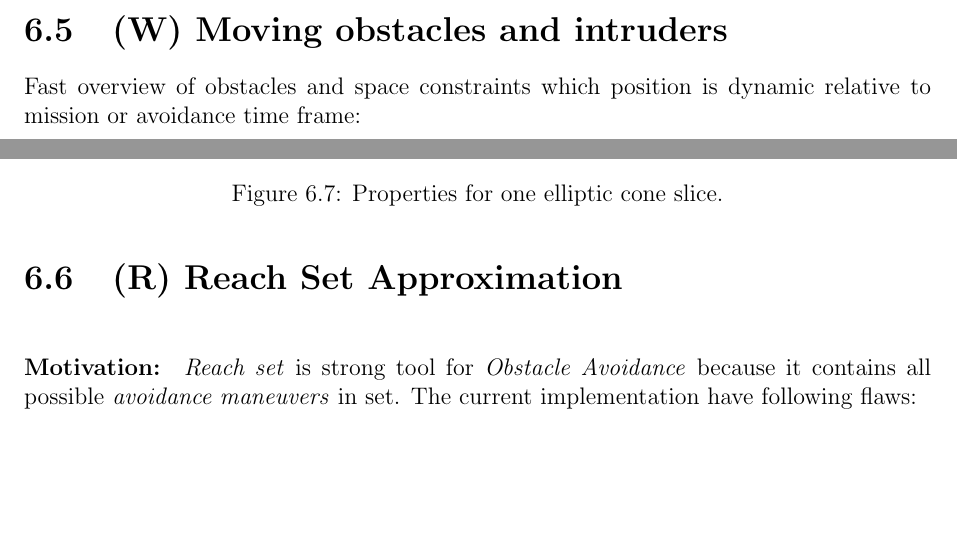
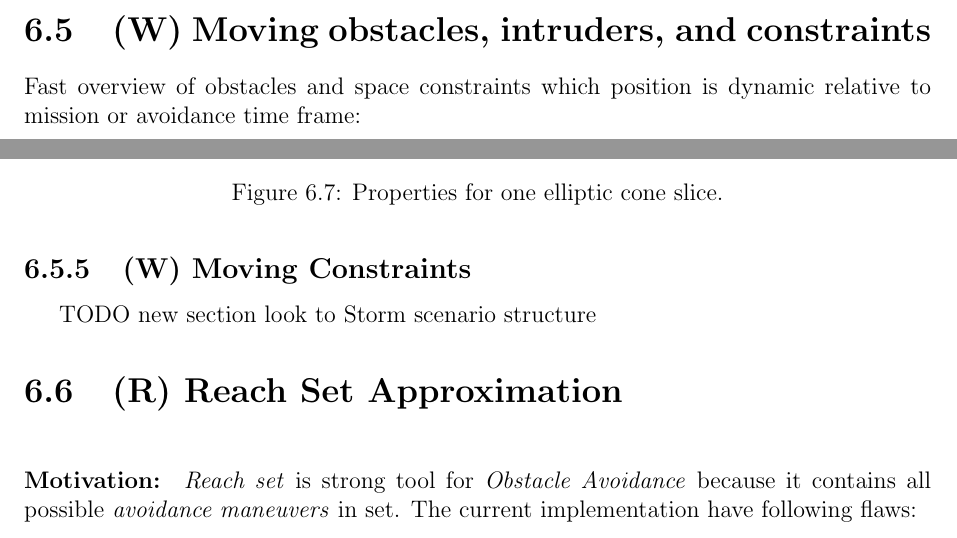
Before and after one commit to logomo/Dissertation-Thessis, a LaTeX thesis (main.tex, which reads 06A05-Moving-Obstacles-Intruders.tex): two parts of pages 62 and 63 of 191, joined at a grey line, cut so that both start at the same text, the shorter picture padded with empty space. Compiled offline with pdfLaTeX.

Commit message:
Added subsection for virtual constraints

```diff
--- a/06A05-Moving-Obstacles-Intruders.tex
+++ b/06A05-Moving-Obstacles-Intruders.tex
@@ -1,4 +1,4 @@
-\section{(W) Moving obstacles and intruders}\label{s:intruders}
+\section{(W) Moving obstacles, intruders, and constraints}\label{s:intruders}
     \noindent Fast overview of obstacles and space constraints which position is dynamic relative to mission or avoidance time frame:
     \begin{itemize}
         \item Non-cooperative intruders
@@ -57,3 +57,6 @@
         \caption{Properties for one elliptic cone slice. }
         \label{fig:propertiesEllipticConeSlice}
     \end{figure}
+
+\subsection{(W) Moving Constraints}\label{s:MovingVirtualConstraints}
+TODO new section look to Storm scenario structure
```
